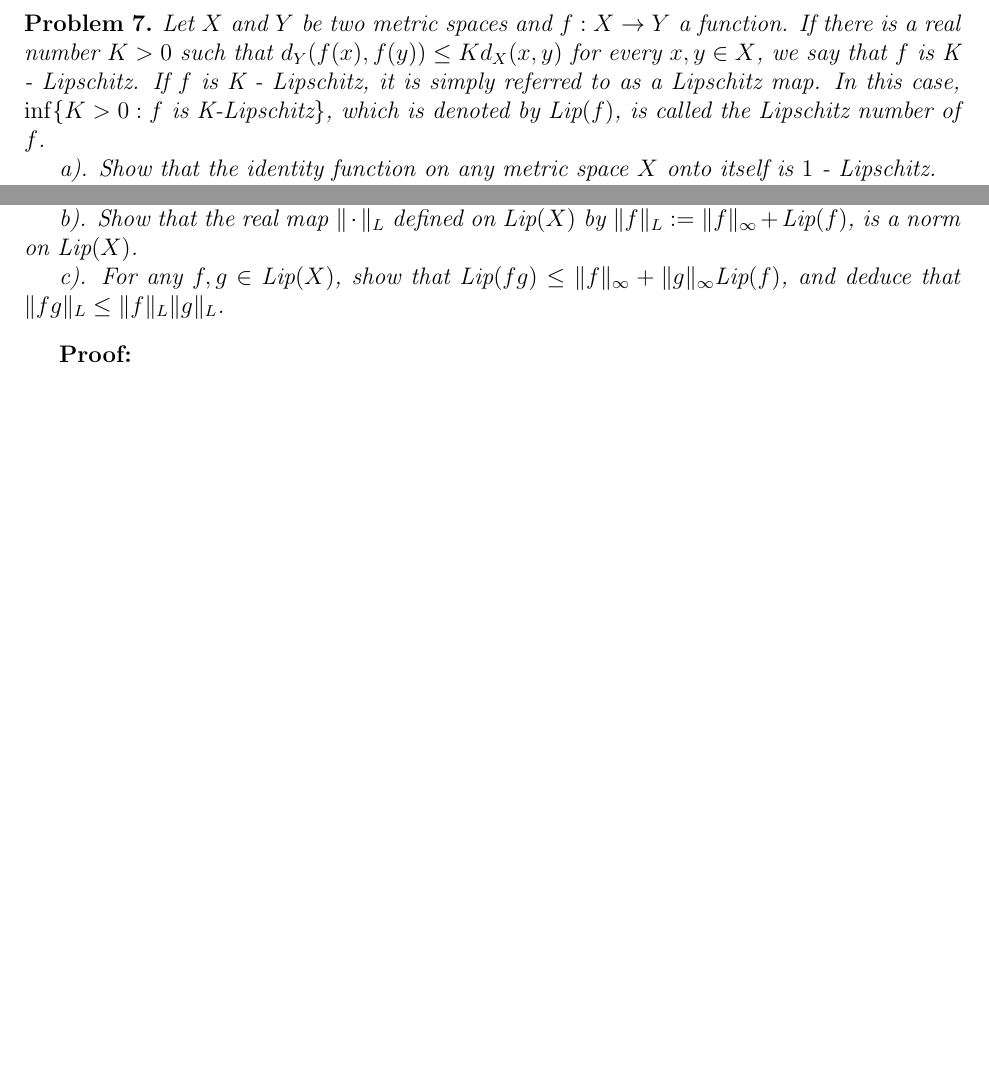
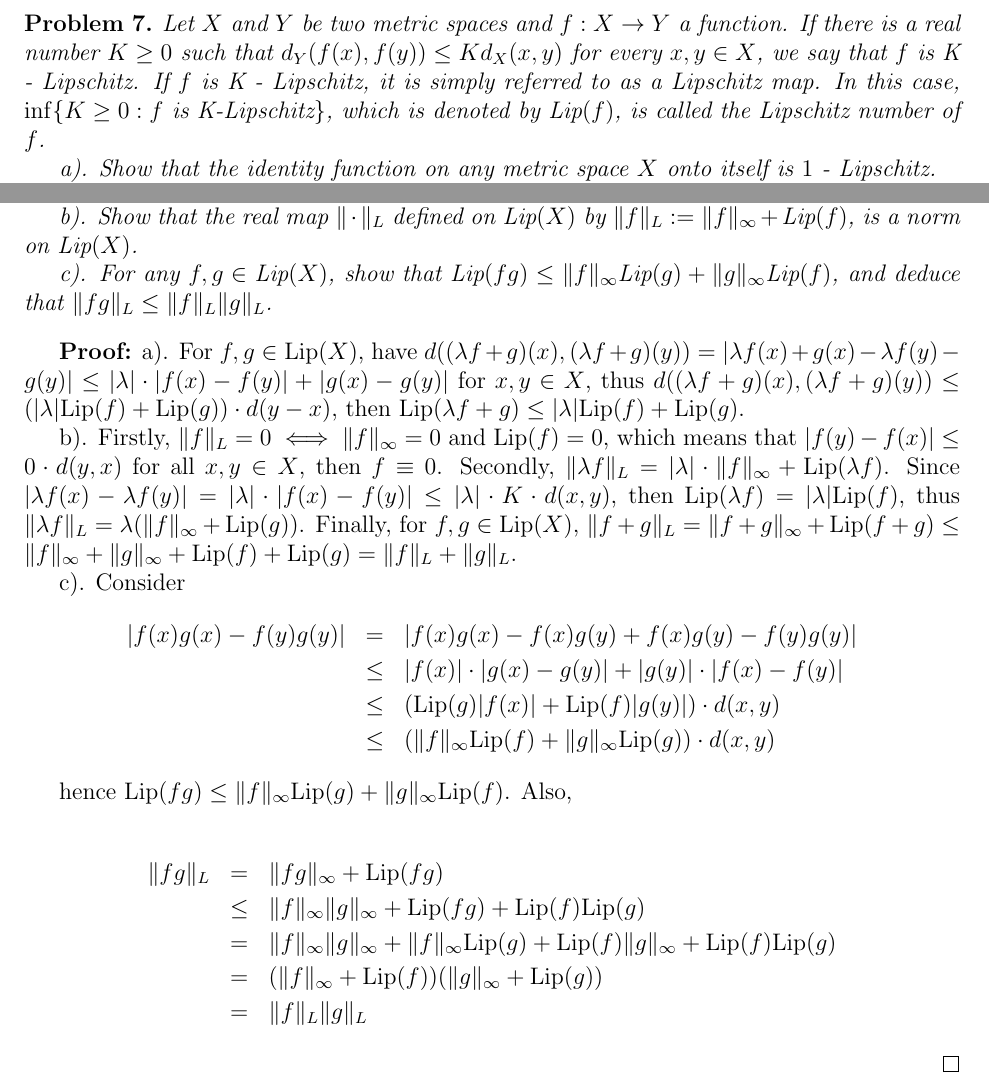
Before and after one commit to Yunzhe21/Topology-exercises, a LaTeX document (HW_1.tex): two parts of pages 3 and 4 of 4, joined at a grey line, cut so that both start at the same text, the shorter picture padded with empty space. Compiled offline with pdfLaTeX.

Commit message:
hw_1 finish

```diff
--- a/HW_1.tex
+++ b/HW_1.tex
@@ -66,7 +66,7 @@ We say that an ordered pair $(X, \mu)$ is an oriented semimetric space if $X$ is
 \indent d). Consider the following function on $\mathbb{R}$: $\mu(x,y)=0$ if $x\leq y$, $\mu(x,y)=1$ if $x>y$, then $\mu(x,x)=0$ for all $x\in \mathbb{R}$, and $\mu(x,y)\leq\mu(x,z)+\mu(z,y)$ for every $x,y,z\in \mathbb{R}$, then it's an oriented semimetric space. Now, consider $B[0, 1/2]=\{y\in\mathbb{R}: \mu(0, y)\leq 1/2\}=[0, +\infty)$, $\mathbb{R}\setminus [0, \infty)=(-\infty, 0)$, and consider $B(-1,\delta) = \{z: \mu(-1,z)<\delta\}$, then for arbitrary $\delta>0$, $z\geq -1$ contains in the ball, which obviously isn't contained in $(-\infty,0)$. \qed
 
 \begin{problem}
-Let $X$ and $Y$ be two metric spaces and $f: X\to Y$ a function. If there is a real number $K>0$ such that $d_{Y}(f(x), f(y))\leq Kd_{X}(x,y)$ for every $x,y\in X$, we say that $f$ is K - Lipschitz. If $f$ is K - Lipschitz, it is simply referred to as a Lipschitz map. In this case, $\inf\{K>0: f\text{ is K-Lipschitz}\}$, which is denoted by $\text{Lip}(f)$, is called the Lipschitz number of $f$. \\
+Let $X$ and $Y$ be two metric spaces and $f: X\to Y$ a function. If there is a real number $K\geq0$ such that $d_{Y}(f(x), f(y))\leq Kd_{X}(x,y)$ for every $x,y\in X$, we say that $f$ is K - Lipschitz. If $f$ is K - Lipschitz, it is simply referred to as a Lipschitz map. In this case, $\inf\{K\geq0: f\text{ is K-Lipschitz}\}$, which is denoted by $\text{Lip}(f)$, is called the Lipschitz number of $f$. \\
 \indent a). Show that the identity function on any metric space $X$ onto itself is $1$ - Lipschitz. \\
 \indent b). A differentiable real function $f$ on a nonempty open interval is Lipschitz continuous, provided that $\sup_{x\in O}|f'(x)|<\infty$. (Recall Mean Value Theorem.) \\
 \indent c). Is the function $t\mapsto \sqrt{t}$ Lipschitz? \\
@@ -95,10 +95,26 @@ d_{X}(f(x),f(y))&=&d_{X}(\lambda_{1}x_{1}+\cdots+\lambda_{n}x_{n},\lambda_{1}y_{
 Take any metric space $X$, and let $\text{Lip}(X)$ be the set of all bounded and Lipschitz continuous real-valued maps on $X$. \\
 \indent a). Show that $\text{Lip}(\lambda f+g)\leq|\lambda|\text{Lip}(f)+\text{Lip}(g)$ for every $f,g\in \text{Lip}(X)$. Conclude that $\text{Lip}(X)$ is a linear subspace of $B(X)$. (Note that $\text{Lip}(\mathbb{N})=l_{\infty}=B(\mathbb{N})$.) \\
 \indent b). Show that the real map $\|\cdot\|_{L}$ defined on $\text{Lip}(X)$ by $\|f\|_{L}:=\|f\|_{\infty}+\text{Lip}(f)$, is a norm on $\text{Lip}(X)$. \\
-\indent c). For any $f,g\in\text{Lip}(X)$, show that $\text{Lip}(fg)\leq\|f\|_{\infty}+\|g\|_{\infty}\text{Lip}(f)$, and deduce that $\|fg\|_{L}\leq\|f\|_{L}\|g\|_{L}$.
+\indent c). For any $f,g\in\text{Lip}(X)$, show that $\text{Lip}(fg)\leq\|f\|_{\infty}\text{Lip}(g)+\|g\|_{\infty}\text{Lip}(f)$, and deduce that $\|fg\|_{L}\leq\|f\|_{L}\|g\|_{L}$.
 \end{problem}
 
-\textbf{Proof:}
+\textbf{Proof:} a). For $f,g\in \text{Lip}(X)$, have $d((\lambda f+g)(x), (\lambda f + g)(y))=|\lambda f(x)+g(x)-\lambda f(y)-g(y)|\leq |\lambda|\cdot|f(x)-f(y)|+|g(x)-g(y)|$ for $x, y \in X$, thus $d((\lambda f+g)(x), (\lambda f + g)(y))\leq (|\lambda|\text{Lip}(f)+\text{Lip}(g))\cdot d(y-x)$, then $\text{Lip}(\lambda f+g)\leq |\lambda|\text{Lip}(f)+\text{Lip}(g)$. \\
+\indent b). Firstly, $\|f\|_{L}=0\iff \|f\|_{\infty}=0$ and $\text{Lip}(f)=0$, which means that $|f(y)-f(x)|\leq 0\cdot d(y,x)$ for all $x,y\in X$, then $f\equiv 0$. Secondly, $\|\lambda f\|_{L}=|\lambda|\cdot\|f\|_{\infty}+\text{Lip}(\lambda f)$. Since $|\lambda f(x)-\lambda f(y)|=|\lambda|\cdot|f(x)-f(y)|\leq |\lambda|\cdot K\cdot d(x,y)$, then $\text{Lip}(\lambda f)=|\lambda|\text{Lip}(f)$, thus $\|\lambda f\|_{L}=\lambda(\|f\|_{\infty}+\text{Lip}(g))$. Finally, for $f,g\in \text{Lip}(X)$, $\|f+g\|_{L}=\|f+g\|_{\infty}+\text{Lip}(f+g)\leq \|f\|_{\infty}+\|g\|_{\infty}+\text{Lip}(f)+\text{Lip}(g)=\|f\|_{L}+\|g\|_{L}$. \\
+\indent c). Consider
+\begin{eqnarray*}
+|f(x)g(x)-f(y)g(y)|&=&|f(x)g(x)-f(x)g(y)+f(x)g(y)-f(y)g(y)| \\
+&\leq& |f(x)|\cdot|g(x)-g(y)|+|g(y)|\cdot|f(x)-f(y)| \\
+&\leq& (\text{Lip}(g)|f(x)|+\text{Lip}(f)|g(y)|)\cdot d(x,y) \\
+&\leq& (\|f\|_{\infty}\text{Lip}(f)+\|g\|_{\infty}\text{Lip}(g))\cdot d(x,y)
+\end{eqnarray*}
+\indent hence $\text{Lip}(fg)\leq\|f\|_{\infty}\text{Lip}(g)+\|g\|_{\infty}\text{Lip}(f)$. Also, \\
+\begin{eqnarray*}
+\|fg\|_{L}&=&\|fg\|_{\infty}+\text{Lip}(fg) \\
+&\leq& \|f\|_{\infty}\|g\|_{\infty} + \text{Lip}(fg)+\text{Lip}(f)\text{Lip}(g) \\
+&=&\|f\|_{\infty}\|g\|_{\infty}+\|f\|_{\infty}\text{Lip}(g)+\text{Lip}(f)\|g\|_{\infty}+\text{Lip}(f)\text{Lip}(g) \\
+&=&(\|f\|_{\infty}+\text{Lip}(f))(\|g\|_{\infty}+\text{Lip}(g)) \\
+&=&\|f\|_{L}\|g\|_{L}
+\end{eqnarray*}\qed
 
 
 
```
